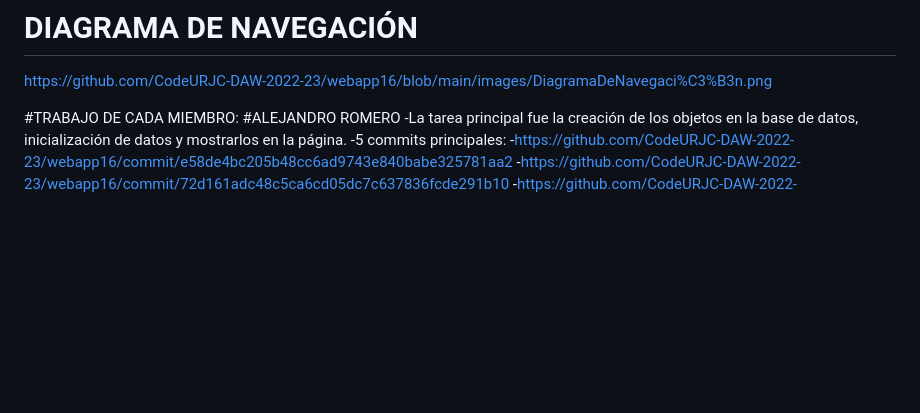
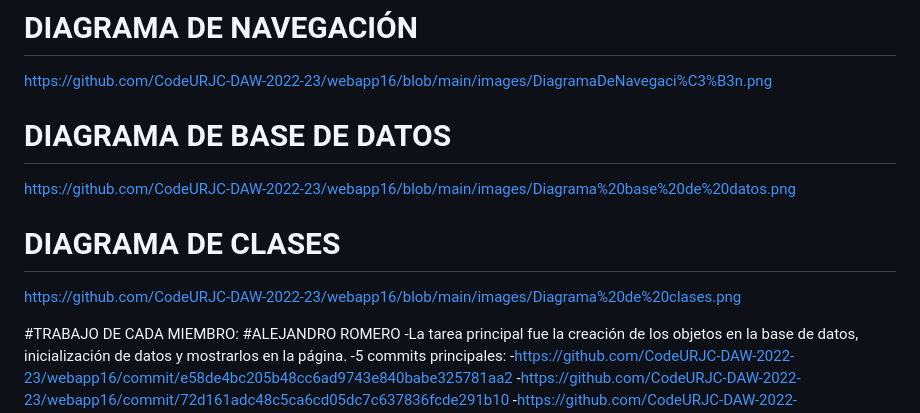
Before and after one commit to CodeURJC-DAW-2022-23/webapp16, a Markdown page: README.md, the part around the change. GitHub-like rendering; blank space fills up the shorter version.

Commit message:
Updated Readme.md so it contains new diagams
Updated Readme.md so it contains database and classes diagams.
The diagrams may not be complete.

```diff
--- a/README.md
+++ b/README.md
@@ -61,6 +61,11 @@
   # DIAGRAMA DE NAVEGACIÓN
   https://github.com/CodeURJC-DAW-2022-23/webapp16/blob/main/images/DiagramaDeNavegaci%C3%B3n.png
 
+  # DIAGRAMA DE BASE DE DATOS
+  https://github.com/CodeURJC-DAW-2022-23/webapp16/blob/main/images/Diagrama%20base%20de%20datos.png
+
+  # DIAGRAMA DE CLASES
+  https://github.com/CodeURJC-DAW-2022-23/webapp16/blob/main/images/Diagrama%20de%20clases.png
 
   #TRABAJO DE CADA MIEMBRO:
   #ALEJANDRO ROMERO
```
